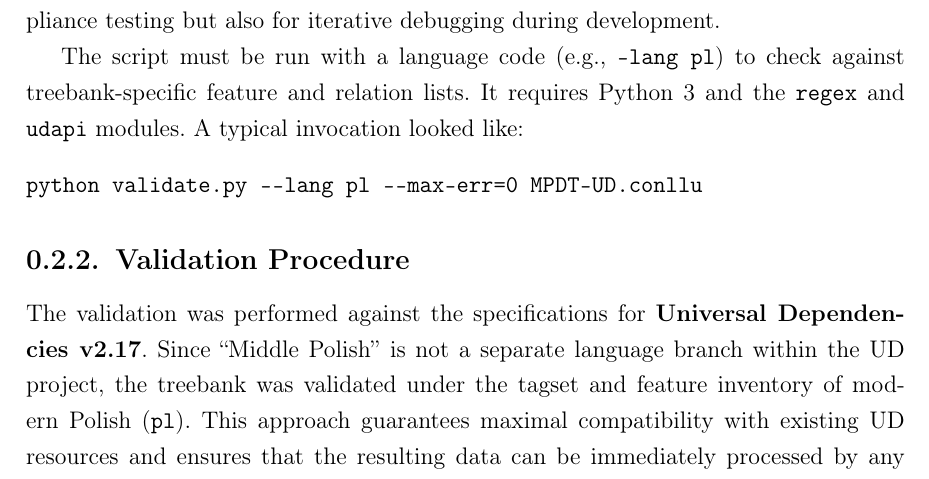
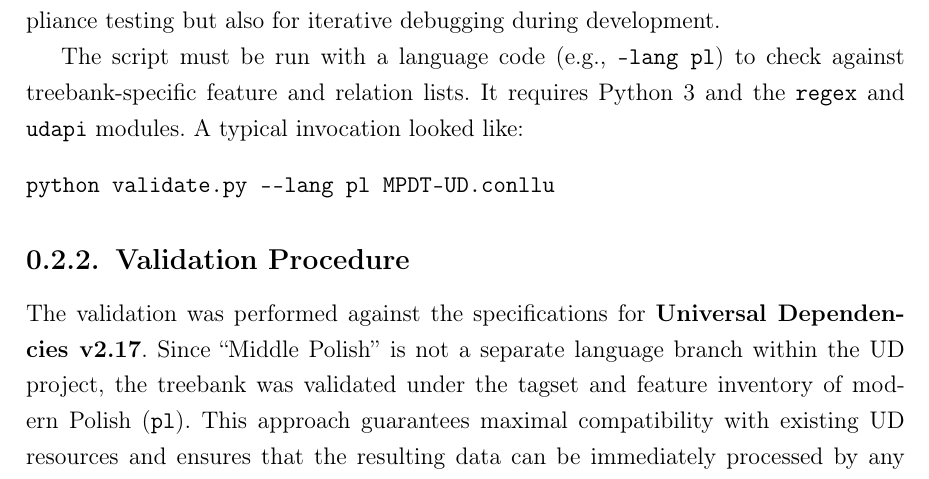
Before and after one commit to kvmilos/Masters, a LaTeX document (sections/validation.tex): part of page 2 of 4, cut so that both start at the same text. Compiled offline with pdfLaTeX.

Commit message:
remove unnecessary parameter from validator script invocation example

```diff
--- a/sections/validation.tex
+++ b/sections/validation.tex
@@ -30,7 +30,7 @@ The validator also provides detailed diagnostic messages for every detected issu
 
 The script must be run with a language code (e.g., \texttt{--lang pl}) to check against treebank-specific feature and relation lists. It requires Python~3 and the \texttt{regex} and \texttt{udapi} modules. A typical invocation looked like:
 \begin{verbatim}
-python validate.py --lang pl --max-err=0 MPDT-UD.conllu
+python validate.py --lang pl MPDT-UD.conllu
 \end{verbatim}
 
 \subsection{Validation Procedure}
```
